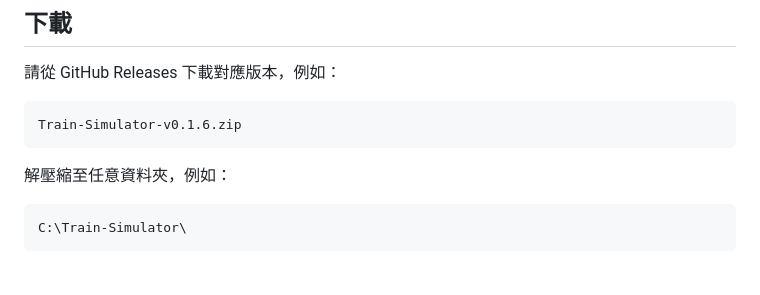
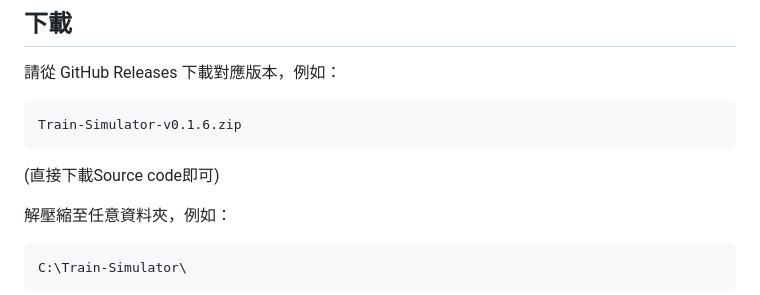
Before and after one commit to beimatao/OpenDenshaGO, a Markdown page: README.md, the part around the change. Drawn GitHub-style; blank space fills up the shorter version.

````diff
--- a/README.md
+++ b/README.md
@@ -57,6 +57,8 @@
 ```text
 Train-Simulator-v0.1.6.zip
 ```
+
+(直接下載Source code即可)
 
 解壓縮至任意資料夾，例如：
 
````
